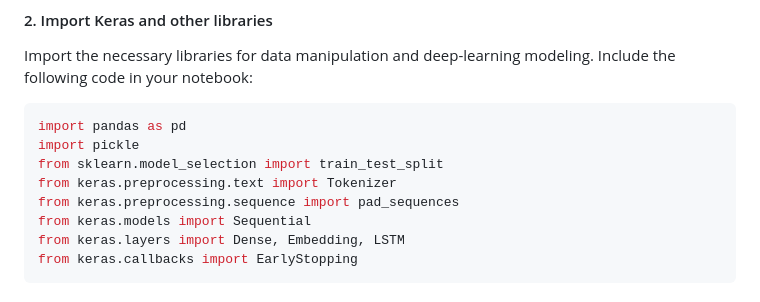
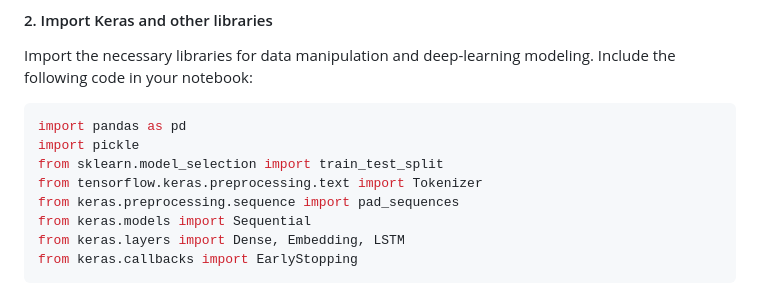
Before and after one commit to tashiad/capstone-sentiment-analysis-app-starter, a Markdown page: README.md, the part around the change. GitHub-like rendering.

```diff
--- a/README.md
+++ b/README.md
@@ -131,7 +131,7 @@ Import the necessary libraries for data manipulation and deep-learning modeling.
 import pandas as pd
 import pickle
 from sklearn.model_selection import train_test_split
-from keras.preprocessing.text import Tokenizer
+from tensorflow.keras.preprocessing.text import Tokenizer
 from keras.preprocessing.sequence import pad_sequences
 from keras.models import Sequential
 from keras.layers import Dense, Embedding, LSTM
```
